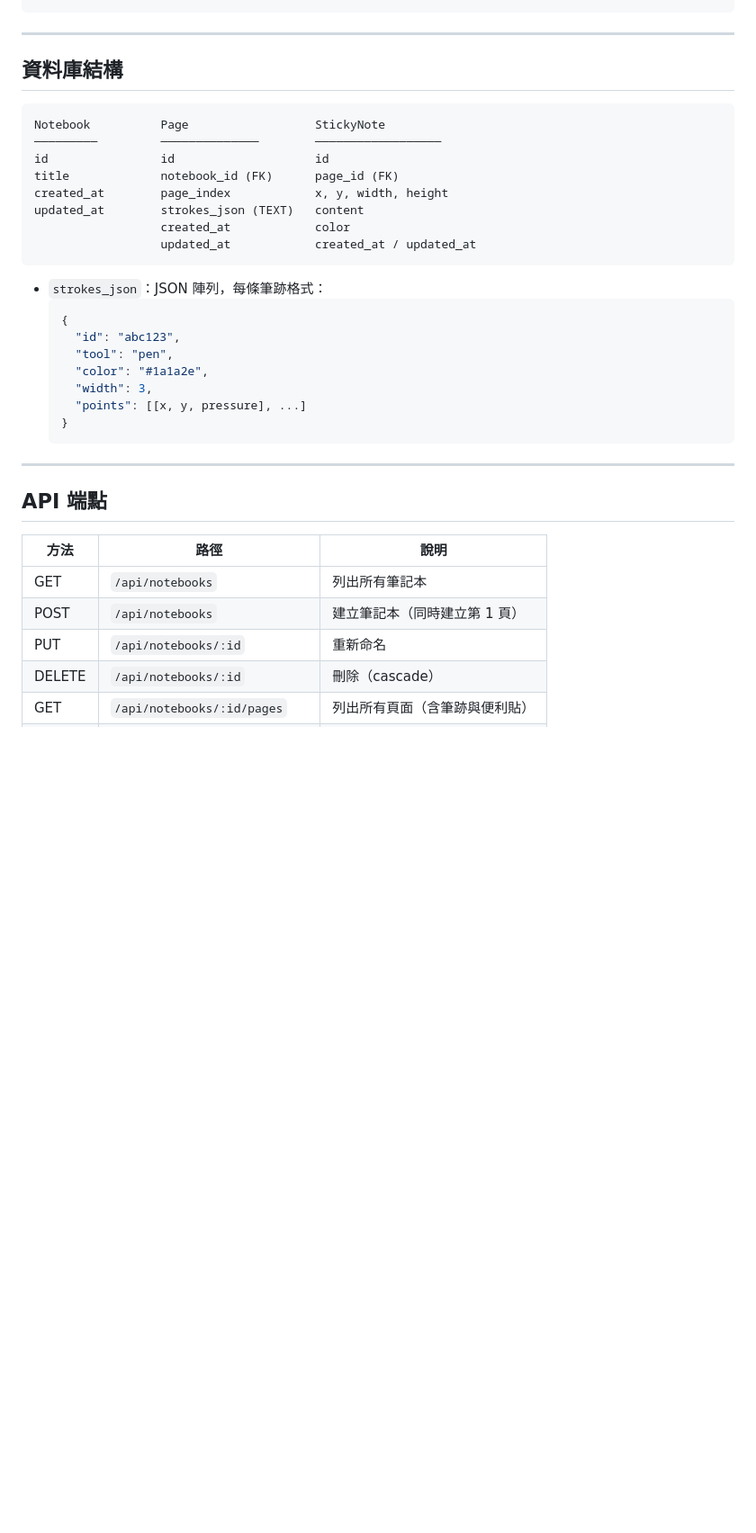
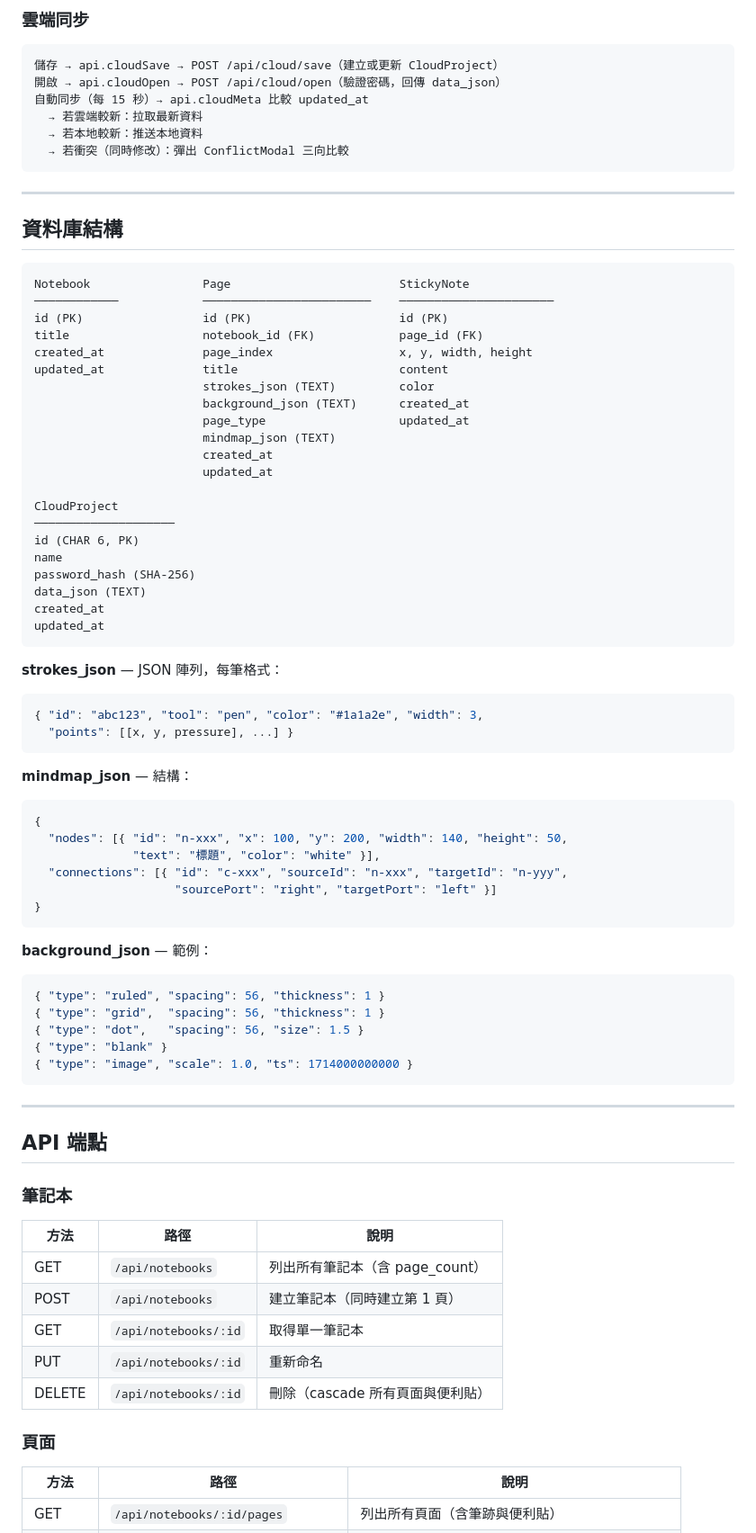
Before and after one commit to calvinchen0810/omni-note, a Markdown page: README.md, the part around one of its changes. Shown at 90% size. Rendered like a GitHub page; blank space fills up the shorter version.

````diff
--- a/README.md
+++ b/README.md
@@ -64,3 +85,12 @@ omni-note/                   ← AppCarrier src/ 目錄
+### 雲端同步
+
+```
+儲存 → api.cloudSave → POST /api/cloud/save（建立或更新 CloudProject）
+開啟 → api.cloudOpen → POST /api/cloud/open（驗證密碼，回傳 data_json）
+自動同步（每 15 秒）→ api.cloudMeta 比較 updated_at
+  → 若雲端較新：拉取最新資料
+  → 若本地較新：推送本地資料
+  → 若衝突（同時修改）：彈出 ConflictModal 三向比較
 ```
 
 ---
@@ -68,35 +98,70 @@ omni-note/                   ← AppCarrier src/ 目錄
 ## 資料庫結構
 
 ```
-Notebook          Page                  StickyNote
-─────────         ──────────────        ──────────────────
-id                id                    id
-title             notebook_id (FK)      page_id (FK)
-created_at        page_index            x, y, width, height
-updated_at        strokes_json (TEXT)   content
-                  created_at            color
-                  updated_at            created_at / updated_at
+Notebook                Page                        StickyNote
+────────────            ────────────────────────    ──────────────────────
+id (PK)                 id (PK)                     id (PK)
+title                   notebook_id (FK)            page_id (FK)
+created_at              page_index                  x, y, width, height
+updated_at              title                       content
+                        strokes_json (TEXT)         color
+                        background_json (TEXT)      created_at
+                        page_type                   updated_at
+                        mindmap_json (TEXT)
+                        created_at
+                        updated_at
+
+CloudProject
+────────────────────
+id (CHAR 6, PK)
+name
+password_hash (SHA-256)
+data_json (TEXT)
+created_at
+updated_at
 ```
 
-- `strokes_json`：JSON 陣列，每條筆跡格式：
-  ```json
-  {
-    "id": "abc123",
-    "tool": "pen",
-    "color": "#1a1a2e",
-    "width": 3,
-    "points": [[x, y, pressure], ...]
-  }
-  ```
+**strokes_json** — JSON 陣列，每筆格式：
+```json
+{ "id": "abc123", "tool": "pen", "color": "#1a1a2e", "width": 3,
+  "points": [[x, y, pressure], ...] }
+```
+
+**mindmap_json** — 結構：
+```json
+{
+  "nodes": [{ "id": "n-xxx", "x": 100, "y": 200, "width": 140, "height": 50,
+              "text": "標題", "color": "white" }],
+  "connections": [{ "id": "c-xxx", "sourceId": "n-xxx", "targetId": "n-yyy",
+                    "sourcePort": "right", "targetPort": "left" }]
+}
+```
+
+**background_json** — 範例：
+```json
+{ "type": "ruled", "spacing": 56, "thickness": 1 }
+{ "type": "grid",  "spacing": 56, "thickness": 1 }
+{ "type": "dot",   "spacing": 56, "size": 1.5 }
+{ "type": "blank" }
+{ "type": "image", "scale": 1.0, "ts": 1714000000000 }
+```
 
 ---
 
 ## API 端點
 
+### 筆記本
+
 | 方法 | 路徑 | 說明 |
 |------|------|------|
-| GET | `/api/notebooks` | 列出所有筆記本 |
+| GET | `/api/notebooks` | 列出所有筆記本（含 page_count）|
 | POST | `/api/notebooks` | 建立筆記本（同時建立第 1 頁）|
+| GET | `/api/notebooks/:id` | 取得單一筆記本 |
 | PUT | `/api/notebooks/:id` | 重新命名 |
-| DELETE | `/api/notebooks/:id` | 刪除（cascade） |
+| DELETE | `/api/notebooks/:id` | 刪除（cascade 所有頁面與便利貼）|
+
+### 頁面
+
+| 方法 | 路徑 | 說明 |
+|------|------|------|
 | GET | `/api/notebooks/:id/pages` | 列出所有頁面（含筆跡與便利貼）|
````
Also changed, not shown: other parts of README.md (+151 -82 lines).
